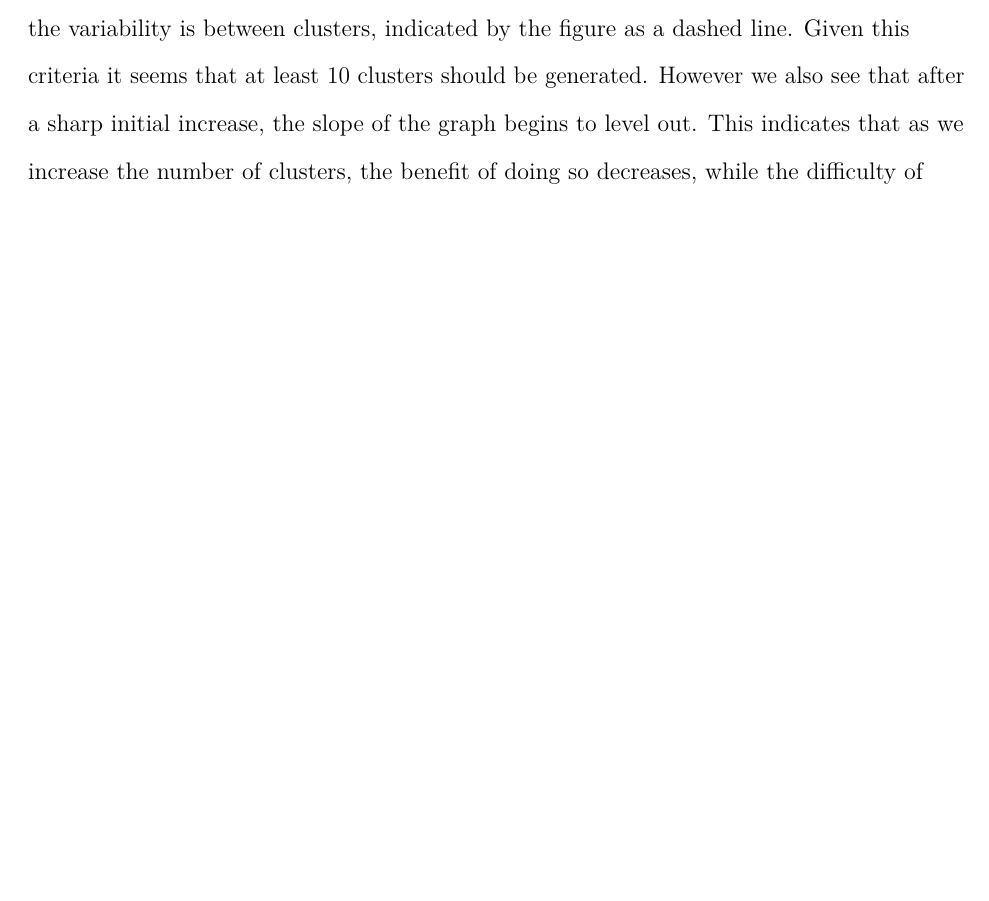
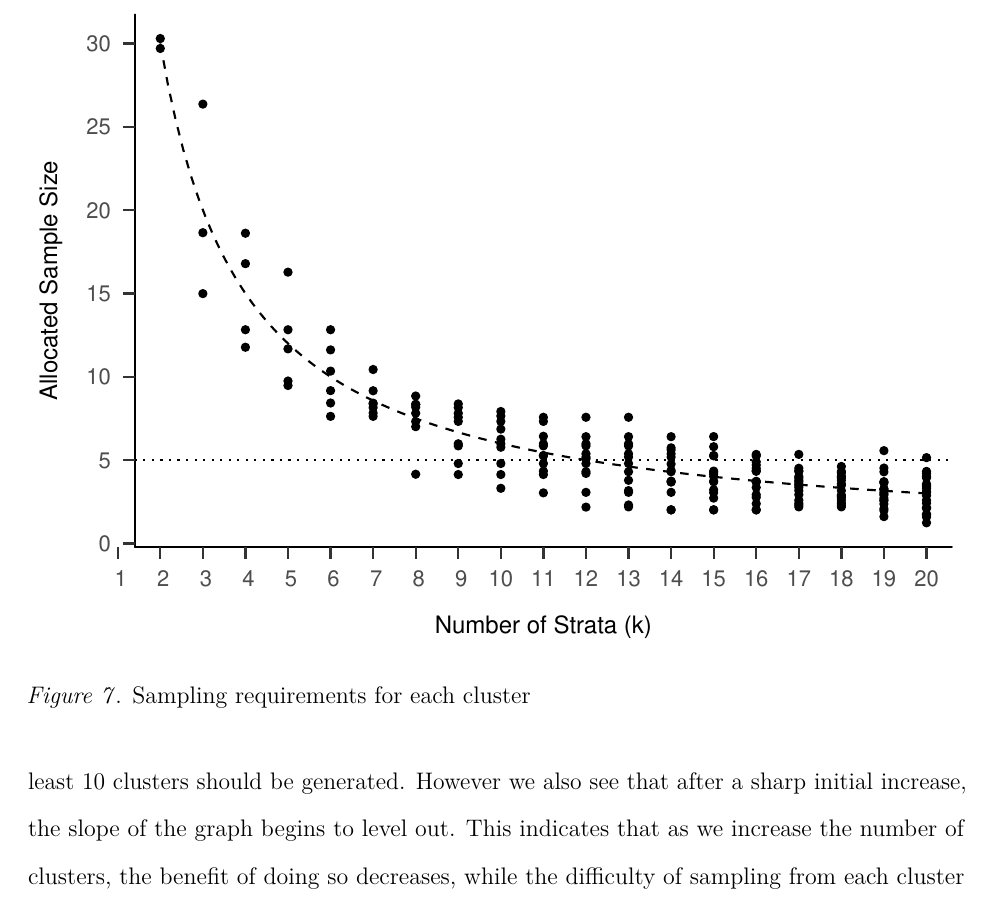
Before and after one commit to GlebFu/GenSamp, a LaTeX paper (GenSamp_Paper.tex): part of page 18 of 25 before the commit and part of page 20 of 26 after it, cut at the place of the change, the shorter picture padded with empty space. Compiled offline with pdfLaTeX.

Commit message:
Updated Methods

```diff
--- a/GenSamp_Paper.tex
+++ b/GenSamp_Paper.tex
@@ -303,7 +313,15 @@ Selecting the number of clusters, \(k\), is one of the most difficult problems i
+\end{figure}
+
+\begin{figure}
+\centering
+\includegraphics{GenSamp_Paper_files/figure-latex/fig-k-size-1.pdf}
+\caption{\label{fig:fig-k-size}Sampling requirements for each cluster}
+\end{figure}
+
 \hypertarget{cluster-analysis}{%
 \subsubsection{Cluster Analysis}\label{cluster-analysis}}
 
 Cluster analysis was performed using the \emph{cluster} package (Maechler et. al.~2017) in R. First, the \emph{daisy} function is used to compute an \(n\) by \(n\) pairwise distance matrix across all observations. This function requires two parameters: (1) the data matrix, and (2) the distance metric. The data matrix included the full set of school level covariates. The metric was set to \enquote{gower}. Next the \emph{kmeans} function was used to generate clusters. This method uses an optimization algorithm to classify units into \(k\) clusters by minimizing the total within cluster sum of squares. This function also requires two parameters: (1) the distance matrix, and (2) the number of clusters to generate (\(k\)). For each \(k\), it is recommended to run \emph{kmeans} at least 10 times, and select the clustering that results in the smallest total within-cluster sum of squares. {[}Get Citation{]}
 
-Figure \ref{fig:ch-full} displays the Calinski-Harabasz (CH) index for each \(k\) clusters generated. The value of \(k\) that maximizes the CH index should be selected. However we see several local maxima: \(k = [2, 5, 8, 11]\) Taking the ratio of between-cluster SS to within-cluster SS and plotting it against number of clusters creates a chart similar to an upside down elbow graph (\ref{fig:ratio-full}). Tipton (2013) recommends selecting the number of clusters such that at least 80\% of the variability is between clusters, indicated by the figure as a dashed line. Given this criteria it seems that at least 10 clusters should be generated. However we also see that after a sharp initial increase, the slope of the graph begins to level out. This indicates that as we increase the number of clusters, the benefit of doing so decreases, while the difficulty of sampling from each cluster increases. In that case after 6 or 7 clusters the difficulty of sampling may not be worth such small increases in homogeneity within clusters.
+Several methods were used to determine \(k\). Figure \ref{fig:fig-ch} displays the Calinski-Harabasz (CH) index for each \(k\) clusters generated. The value of \(k\) that maximizes the CH index should be selected. However we see several local maxima: \(k = [2, 6, 10, 13]\). Figure \ref{fig:fig-ratio} displays the ration of between-cluster SS to within-cluster SS and plots it against \(k\). Tipton (2013) recommends selecting the number of clusters such that at least 80\% of the variability is between clusters, indicated by the figure as a dashed line. Given this criteria it seems that at least 10 clusters should be generated. However we also see that after a sharp initial increase, the slope of the graph begins to level out. This indicates that as we increase the number of clusters, the benefit of doing so decreases, while the difficulty of sampling from each cluster increases. In that case after 6 or 7 clusters the difficulty of sampling may not be worth such small increases in homogeneity within clusters.
 
```
Also changed, not shown: GenSamp_Paper.pdf, GenSamp_Paper_files/figure-latex/fig-RGM-Pars-1.pdf, GenSamp_Paper_files/figure-latex/fig-RGM-Pars-1.png, GenSamp_Paper_files/figure-latex/fig-SMD-goal-1.pdf, GenSamp_Paper_files/figure-latex/fig-SMD-goal-1.png, GenSamp_Paper_files/figure-latex/fig-ch-1.pdf (added), GenSamp_Paper_files/figure-latex/fig-ch-1.png (added), GenSamp_Paper_files/figure-latex/fig-k-size-1.pdf (added), GenSamp_Paper_files/figure-latex/fig-k-size-1.png (added), GenSamp_Paper_files/figure-latex/fig-ratio-1.pdf (added), GenSamp_Paper_files/figure-latex/fig-ratio-1.png (added), GenSamp_Paper_files/figure-latex/plot-dist1-1.pdf, GenSamp_Paper_files/figure-latex/plot-dist1-1.png, GenSamp_Paper_files/figure-latex/plot-dist2-1.pdf, 2 more files, 4 other files.
